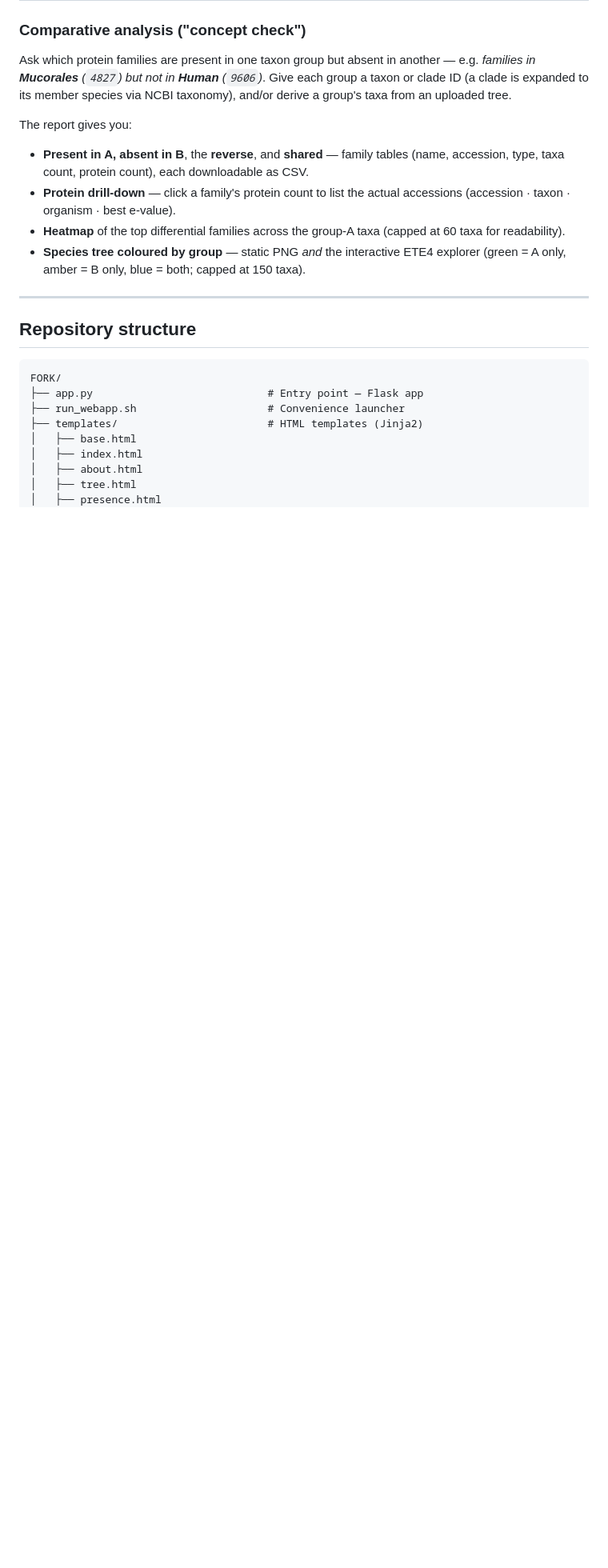
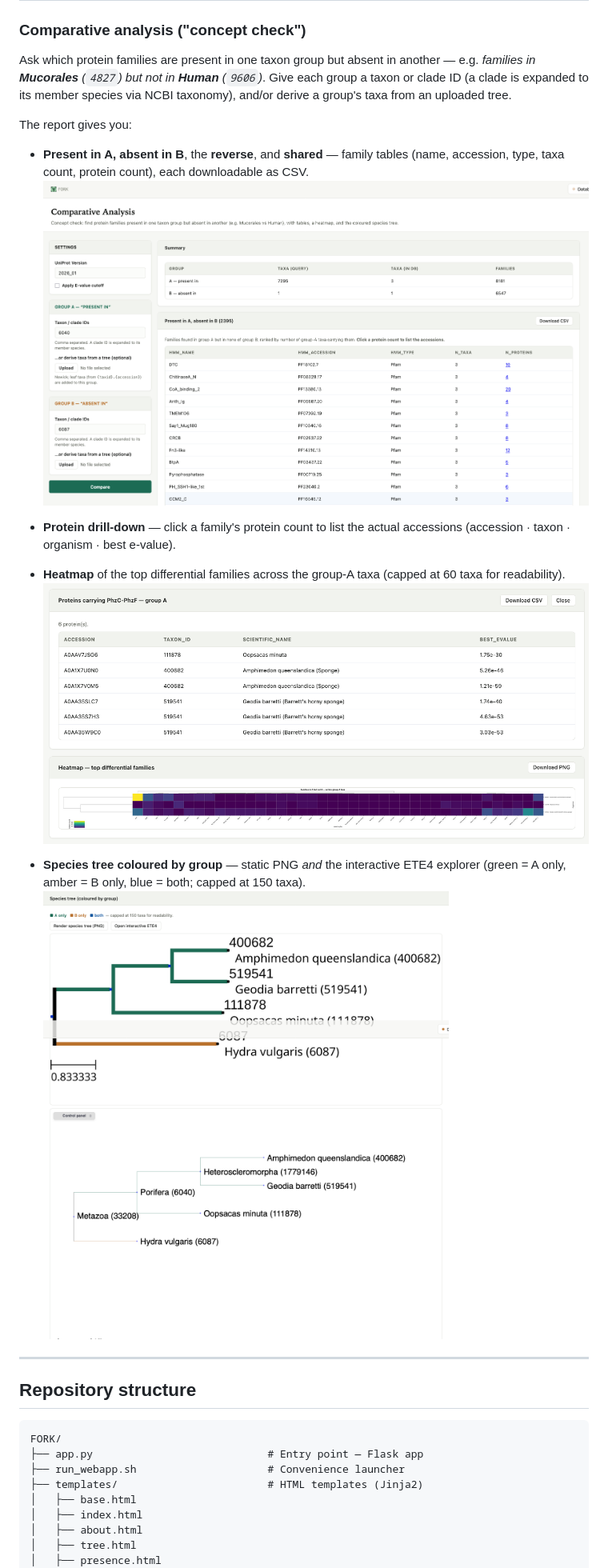
Before and after one commit to cgenomicslab/FORK, a Markdown page: README.md, the part around the change. Shown at 80% size. Drawn GitHub-style; blank space fills up the shorter version.

Commit message:
Update README with comparative analysis visuals
Added images for comparative analysis results, protein drill-down, and species tree.

```diff
--- a/README.md
+++ b/README.md
@@ -165,9 +165,13 @@ Ask which protein families are present in one taxon group but absent in another
 The report gives you:
 
 - **Present in A, absent in B**, the **reverse**, and **shared** — family tables (name, accession, type, taxa count, protein count), each downloadable as CSV.
+  ![comparative analysis results](figures/comparative_analysis_results.png)
+
 - **Protein drill-down** — click a family's protein count to list the actual accessions (accession · taxon · organism · best e-value).
 - **Heatmap** of the top differential families across the group-A taxa (capped at 60 taxa for readability).
+  ![comparative analysis protein drill-down and heatmap](figures/comparative_analysis_heatmap.png)
 - **Species tree coloured by group** — static PNG *and* the interactive ETE4 explorer (green = A only, amber = B only, blue = both; capped at 150 taxa).
+  ![comparative analysis species-tree](figures/comparative_analysis_tree.png)
 
 ---
 
```
